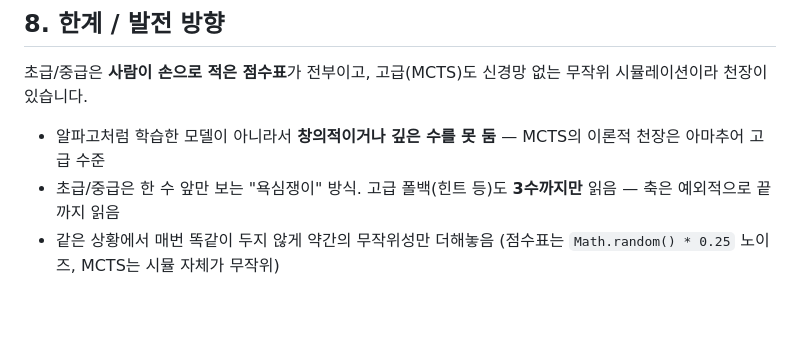
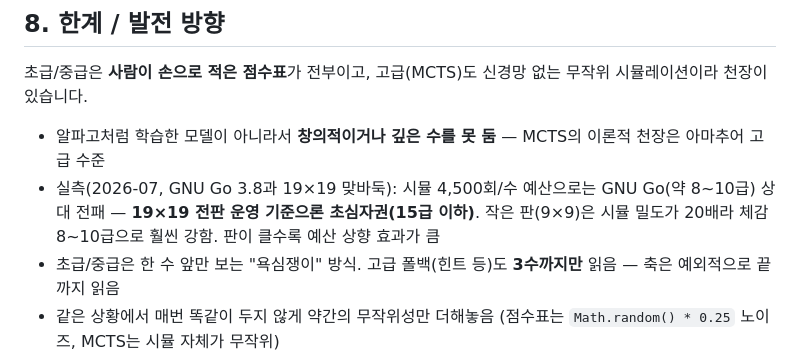
Before and after one commit to bobbypark-axz/ntf-baduck, a Markdown page: DIFFICULTY.md, the part around the change. Rendered like a GitHub page; blank space fills up the shorter version.

Commit message:
docs: 19×19 절대 실력 실측 결과(GNU Go 캘리브레이션) 추가
Co-Authored-By: Claude Fable 5 <noreply@anthropic.com>

```diff
--- a/DIFFICULTY.md
+++ b/DIFFICULTY.md
@@ -217,6 +217,7 @@
 초급/중급은 **사람이 손으로 적은 점수표**가 전부이고, 고급(MCTS)도 신경망 없는 무작위 시뮬레이션이라 천장이 있습니다.
 
 - 알파고처럼 학습한 모델이 아니라서 **창의적이거나 깊은 수를 못 둠** — MCTS의 이론적 천장은 아마추어 고급 수준
+- 실측(2026-07, GNU Go 3.8과 19×19 맞바둑): 시뮬 4,500회/수 예산으로는 GNU Go(약 8~10급) 상대 전패 — **19×19 전판 운영 기준으론 초심자권(15급 이하)**. 작은 판(9×9)은 시뮬 밀도가 20배라 체감 8~10급으로 훨씬 강함. 판이 클수록 예산 상향 효과가 큼
 - 초급/중급은 한 수 앞만 보는 "욕심쟁이" 방식. 고급 폴백(힌트 등)도 **3수까지만** 읽음 — 축은 예외적으로 끝까지 읽음
 - 같은 상황에서 매번 똑같이 두지 않게 약간의 무작위성만 더해놓음 (점수표는 `Math.random() * 0.25` 노이즈, MCTS는 시뮬 자체가 무작위)
 
```
